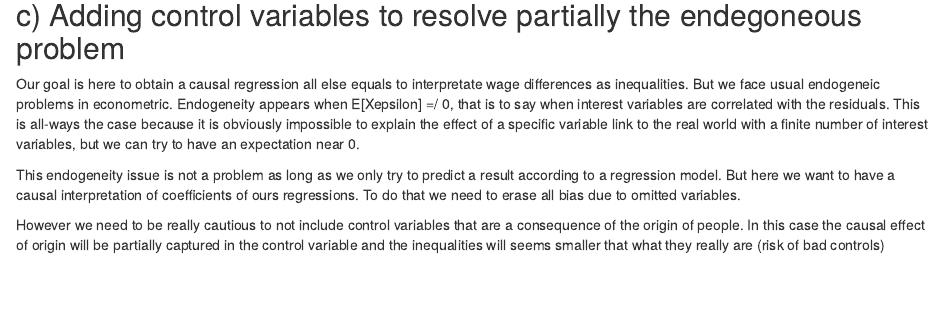
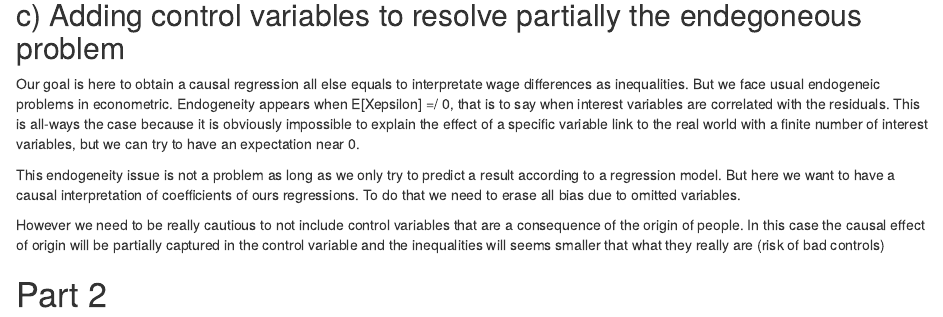
Before and after one commit to Octopoulpix/Partiel_econo_DM2, an R Markdown document (R_DM_2.Rmd): the page in a window 1100 px wide, from 3230 px down. Rendered offline with R 4.5, knitr and Pandoc, with nearby package versions; some code elsewhere in the file could not run offline.

Commit message:
Cleaning answers to question 1

````diff
--- a/R_DM_2.Rmd
+++ b/R_DM_2.Rmd
@@ -148,3 +148,11 @@ Our goal is here to obtain a causal regression all else equals to interpretate w
 This endogeneity issue is not a problem as long as we only try to predict a result according to a regression model. But here we want to have a causal interpretation of coefficients of ours regressions. To do that we need to erase all bias due to omitted variables.
 
 However we need to be really cautious to not include control variables that are a consequence of the origin of people. In this case the causal effect of origin will be partially captured in the control variable and the inequalities will seems smaller that what they really are (risk of bad controls)
+
+```{r}
+
+
+```
+
+
+# Part 2
````
